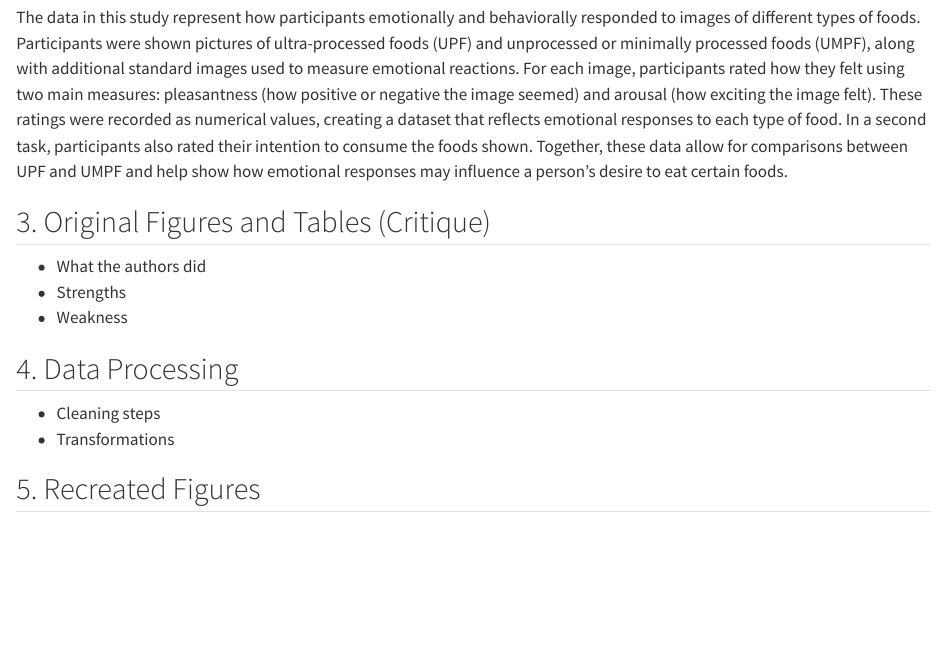
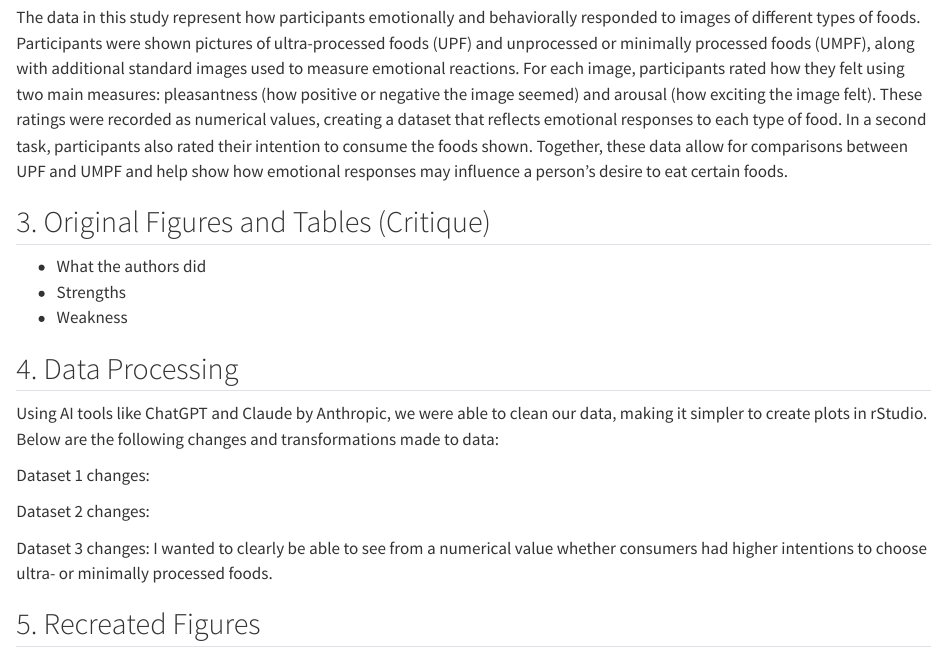
Before and after one commit to blakerobbins0/IAFSR-Group-Project, a Quarto document (projectdoc.qmd): the page in a window 1100 px wide, from 460 px down. Rendered offline with R 4.5, knitr and Pandoc in place of Quarto, with nearby package versions.

Commit message:
Adding information to Data Processing section with each dataset changes made.

```diff
--- a/projectdoc.qmd
+++ b/projectdoc.qmd
@@ -22,7 +22,13 @@ The data in this study represent how participants emotionally and behaviorally r
 
 ## 4. Data Processing
 
--   Cleaning steps
--   Transformations
+Using AI tools like ChatGPT and Claude by Anthropic, we were able to clean our data, making it simpler to create plots in rStudio. Below are the following changes and transformations made to data:
+
+Dataset 1 changes:
+
+Dataset 2 changes:
+
+Dataset 3 changes: I wanted to clearly be able to see from a numerical value whether consumers had higher intentions to choose ultra- or minimally processed foods.
+
 
 ## 5. Recreated Figures
```
